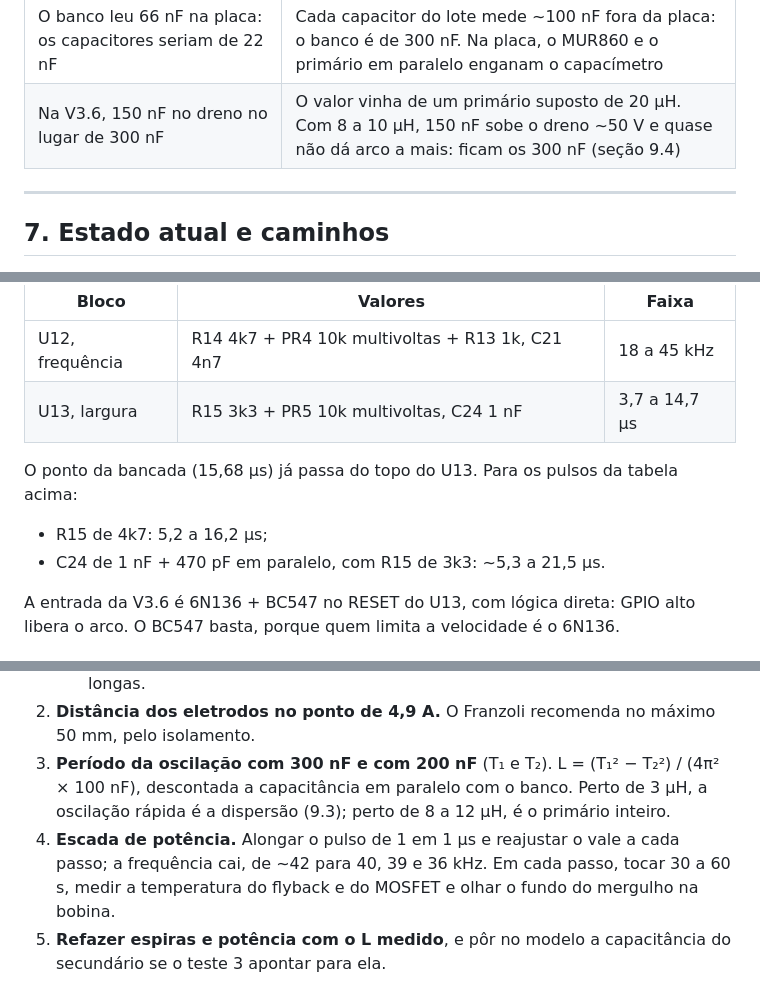
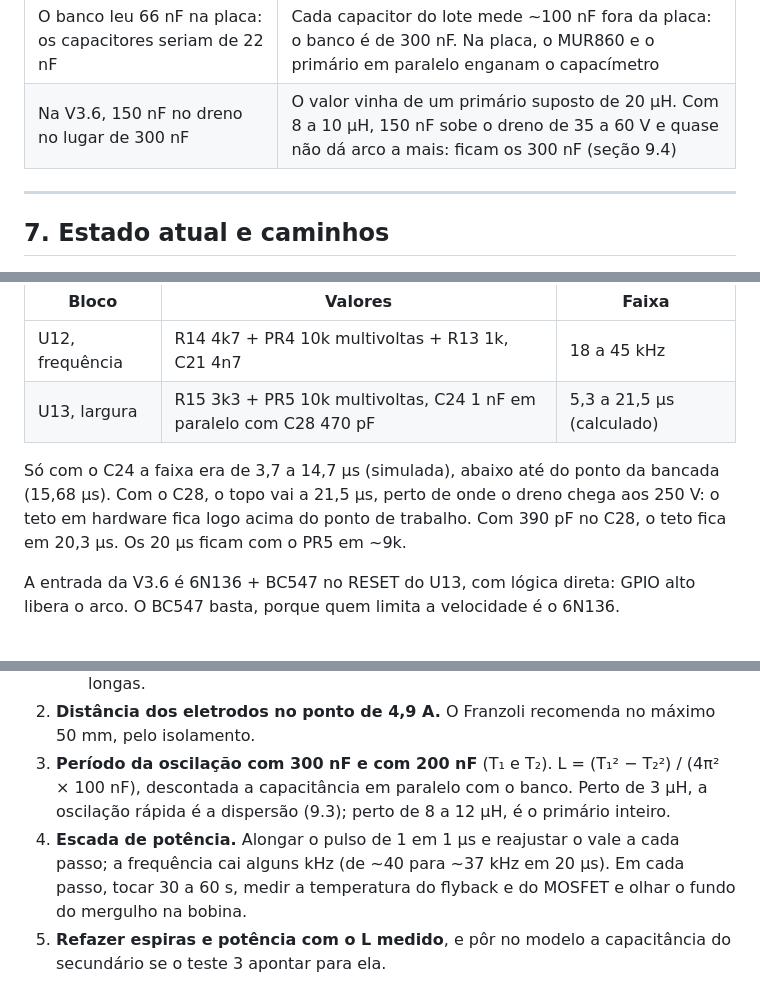
Before and after one commit to Johaan01/flyback-midi, a Markdown page: docs/hardware-decisoes.md, 3 parts joined by grey strips. GitHub-like rendering.

```diff
--- a/docs/hardware-decisoes.md
+++ b/docs/hardware-decisoes.md
@@ -402,7 +402,7 @@ Registradas para que quem ler não repita:
 | O MUR860 não teria serventia | Ele rouba a condução do diodo de corpo (lento, com recuperação reversa) e provavelmente grampeia o primeiro vale em zero |
 | Com 300 nF e oscilação de 175 kHz, o primário teria ~3 µH | Era suposição. A bancada de 21/out dá **8 a 12 µH** (seção 9.3); os ~3 µH batem com a dispersão, não com o primário |
 | O banco leu 66 nF na placa: os capacitores seriam de 22 nF | Cada capacitor do lote mede ~100 nF fora da placa: o banco é de 300 nF. Na placa, o MUR860 e o primário em paralelo enganam o capacímetro |
-| Na V3.6, 150 nF no dreno no lugar de 300 nF | O valor vinha de um primário suposto de 20 µH. Com 8 a 10 µH, 150 nF sobe o dreno ~50 V e quase não dá arco a mais: ficam os 300 nF (seção 9.4) |
+| Na V3.6, 150 nF no dreno no lugar de 300 nF | O valor vinha de um primário suposto de 20 µH. Com 8 a 10 µH, 150 nF sobe o dreno de 35 a 60 V e quase não dá arco a mais: ficam os 300 nF (seção 9.4) |
 
 ---
 
@@ -569,12 +572,9 @@ Alongando o pulso, com a frequência reajustada no vale (arco aceso o tempo todo
 | Bloco | Valores | Faixa |
 |---|---|---|
 | U12, frequência | R14 4k7 + PR4 10k multivoltas + R13 1k, C21 4n7 | 18 a 45 kHz |
-| U13, largura | R15 3k3 + PR5 10k multivoltas, C24 1 nF | 3,7 a 14,7 µs |
+| U13, largura | R15 3k3 + PR5 10k multivoltas, C24 1 nF em paralelo com C28 470 pF | 5,3 a 21,5 µs (calculado) |
 
-O ponto da bancada (15,68 µs) já passa do topo do U13. Para os pulsos da tabela acima:
-
-- R15 de 4k7: 5,2 a 16,2 µs;
-- C24 de 1 nF + 470 pF em paralelo, com R15 de 3k3: ~5,3 a 21,5 µs.
+Só com o C24 a faixa era de 3,7 a 14,7 µs (simulada), abaixo até do ponto da bancada (15,68 µs). Com o C28, o topo vai a 21,5 µs, perto de onde o dreno chega aos 250 V: o teto em hardware fica logo acima do ponto de trabalho. Com 390 pF no C28, o teto fica em 20,3 µs. Os 20 µs ficam com o PR5 em ~9k.
 
 A entrada da V3.6 é 6N136 + BC547 no RESET do U13, com lógica direta: GPIO alto libera o arco. O BC547 basta, porque quem limita a velocidade é o 6N136.
 
@@ -585,5 +585,5 @@ A entrada da V3.6 é 6N136 + BC547 no RESET do U13, com lógica direta: GPIO alt
    - sem fundo achatado e com o MOSFET frio: a energia vai para o próprio flyback (isolamento, diodos internos, corona). É candidata ao aquecimento nas músicas longas.
 2. **Distância dos eletrodos no ponto de 4,9 A.** O Franzoli recomenda no máximo 50 mm, pelo isolamento.
 3. **Período da oscilação com 300 nF e com 200 nF** (T₁ e T₂). L = (T₁² − T₂²) / (4π² × 100 nF), descontada a capacitância em paralelo com o banco. Perto de 3 µH, a oscilação rápida é a dispersão (9.3); perto de 8 a 12 µH, é o primário inteiro.
-4. **Escada de potência.** Alongar o pulso de 1 em 1 µs e reajustar o vale a cada passo; a frequência cai, de ~42 para 40, 39 e 36 kHz. Em cada passo, tocar 30 a 60 s, medir a temperatura do flyback e do MOSFET e olhar o fundo do mergulho na bobina.
+4. **Escada de potência.** Alongar o pulso de 1 em 1 µs e reajustar o vale a cada passo; a frequência cai alguns kHz (de ~40 para ~37 kHz em 20 µs). Em cada passo, tocar 30 a 60 s, medir a temperatura do flyback e do MOSFET e olhar o fundo do mergulho na bobina.
 5. **Refazer espiras e potência com o L medido**, e pôr no modelo a capacitância do secundário se o teste 3 apontar para ela.
```
Also changed, not shown: other parts of docs/hardware-decisoes.md (+22 -19 lines).
